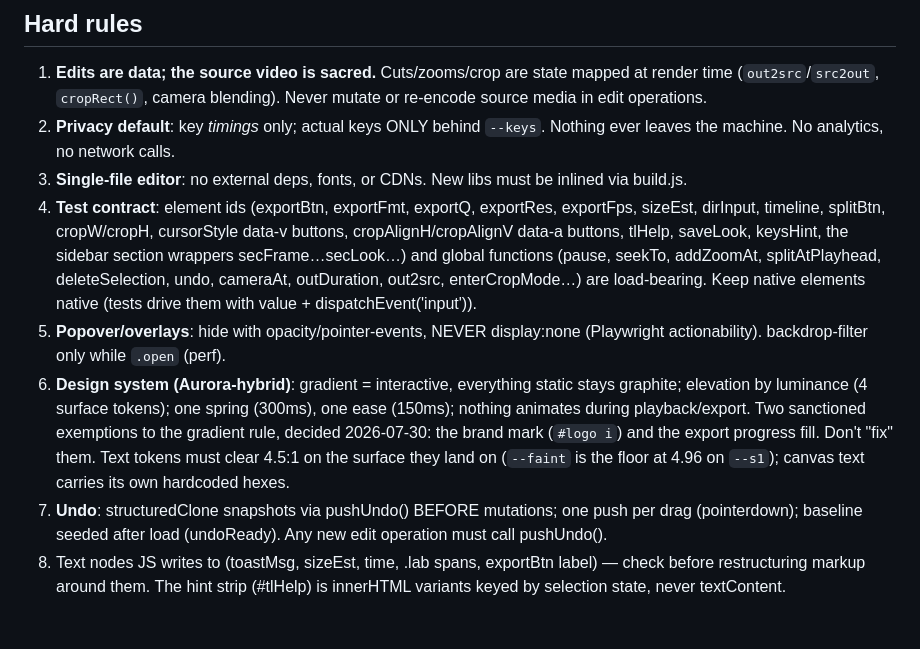
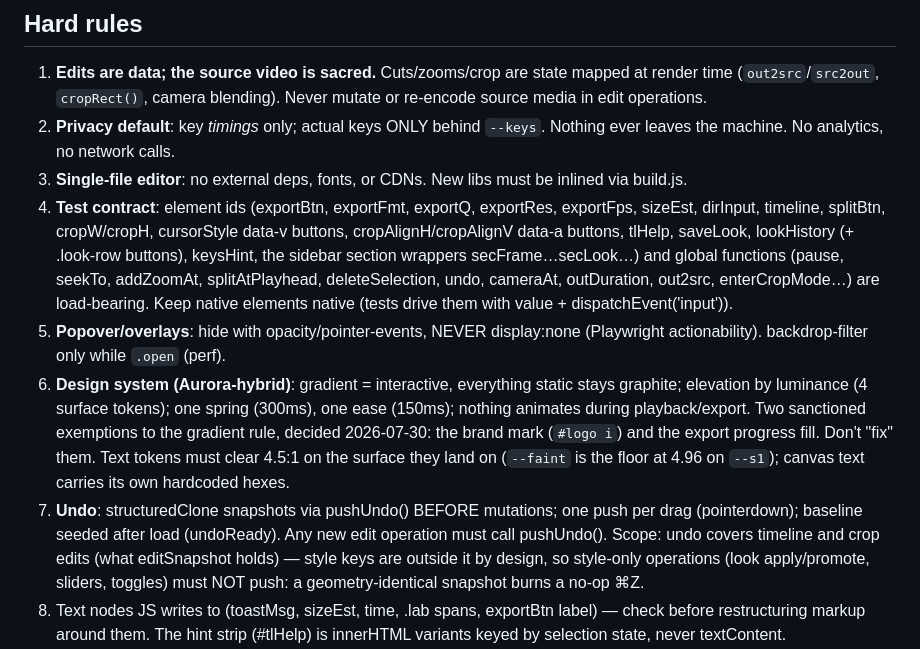
Before and after one commit to tonhaoln/retake, a Markdown page: CLAUDE.md, the part around the change. Drawn GitHub-style; blank space fills up the shorter version.

Commit message:
Contract: lookHistory joins rule 4; rule 7 names its own boundary
Rule 7's literal wording ("any new edit operation must call pushUndo")
would have tripped the next reviewer over promoteLook, which correctly
doesn't push — undo covers what editSnapshot holds, and style keys have
never been in it. The rule now says so.

Co-Authored-By: Claude Fable 5 <noreply@anthropic.com>

```diff
--- a/CLAUDE.md
+++ b/CLAUDE.md
@@ -39,8 +39,9 @@ loader keys off bundle contents, never the extension — do not add one).
    inlined via build.js.
 4. **Test contract**: element ids (exportBtn, exportFmt, exportQ, exportRes,
    exportFps, sizeEst, dirInput, timeline, splitBtn, cropW/cropH, cursorStyle data-v
-   buttons, cropAlignH/cropAlignV data-a buttons, tlHelp, saveLook, keysHint,
-   the sidebar section wrappers secFrame…secLook…) and global functions (pause,
+   buttons, cropAlignH/cropAlignV data-a buttons, tlHelp, saveLook, lookHistory
+   (+ .look-row buttons), keysHint, the sidebar section wrappers
+   secFrame…secLook…) and global functions (pause,
    seekTo, addZoomAt, splitAtPlayhead, deleteSelection, undo, cameraAt,
    outDuration, out2src, enterCropMode…) are load-bearing. Keep native <input>
    elements native (tests drive them with value + dispatchEvent('input')).
@@ -55,7 +56,10 @@ loader keys off bundle contents, never the extension — do not add one).
    floor at 4.96 on `--s1`); canvas text carries its own hardcoded hexes.
 7. **Undo**: structuredClone snapshots via pushUndo() BEFORE mutations; one
    push per drag (pointerdown); baseline seeded after load (undoReady).
-   Any new edit operation must call pushUndo().
+   Any new edit operation must call pushUndo(). Scope: undo covers timeline
+   and crop edits (what editSnapshot holds) — style keys are outside it by
+   design, so style-only operations (look apply/promote, sliders, toggles)
+   must NOT push: a geometry-identical snapshot burns a no-op ⌘Z.
 8. Text nodes JS writes to (toastMsg, sizeEst, time, .lab spans, exportBtn
    label) — check before restructuring markup around them. The hint strip
    (#tlHelp) is innerHTML variants keyed by selection state, never textContent.
```
